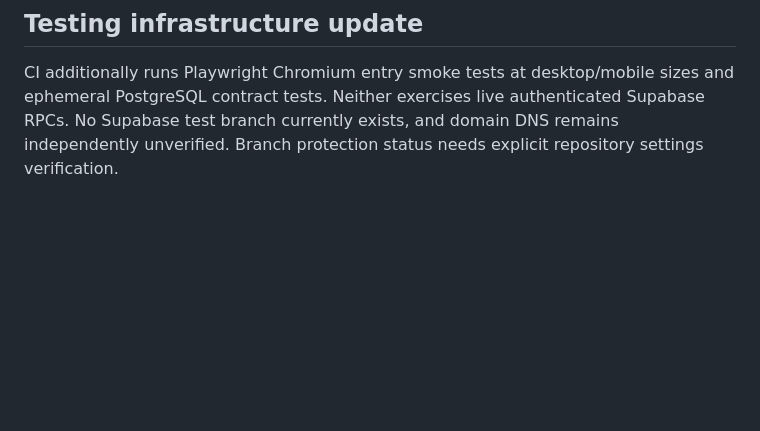
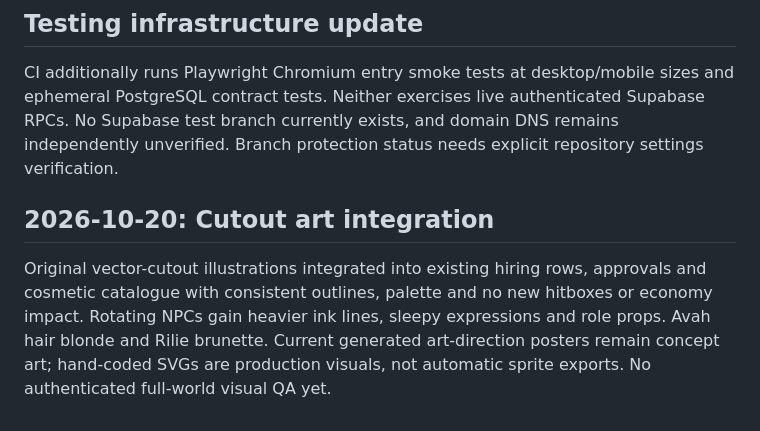
Before and after one commit to dadbod87/idle-hands, a Markdown page: docs/CURRENT_STATE.md, the part around the change. GitHub-like rendering; blank space fills up the shorter version.

Commit message:
Record cutout art style and QA limitations

```diff
--- a/docs/CURRENT_STATE.md
+++ b/docs/CURRENT_STATE.md
@@ -52,3 +52,6 @@ Warm retro workplace satire, desk/floor sprite world, stamp-like HR forms, funny
 
 ## Testing infrastructure update
 CI additionally runs Playwright Chromium entry smoke tests at desktop/mobile sizes and ephemeral PostgreSQL contract tests. Neither exercises live authenticated Supabase RPCs. No Supabase test branch currently exists, and domain DNS remains independently unverified. Branch protection status needs explicit repository settings verification.
+
+## 2026-10-20: Cutout art integration
+Original vector-cutout illustrations integrated into existing hiring rows, approvals and cosmetic catalogue with consistent outlines, palette and no new hitboxes or economy impact. Rotating NPCs gain heavier ink lines, sleepy expressions and role props. Avah hair blonde and Rilie brunette. Current generated art-direction posters remain concept art; hand-coded SVGs are production visuals, not automatic sprite exports. No authenticated full-world visual QA yet.
```
